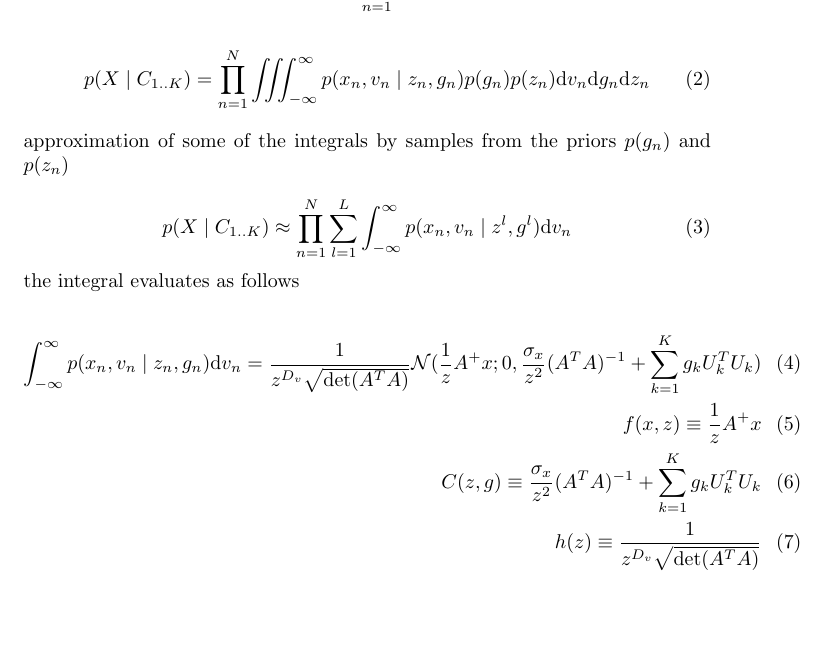
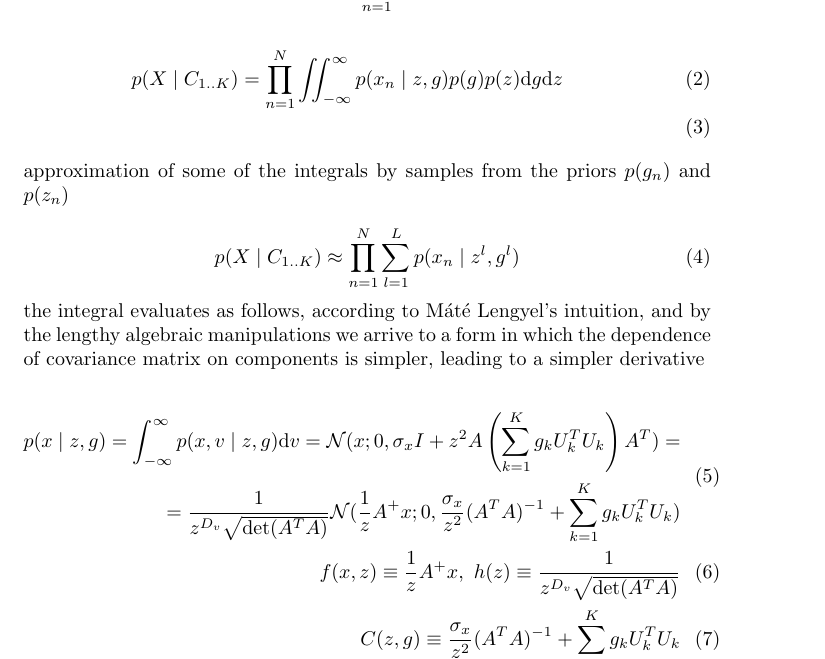
Before and after one commit to hagymasbab/csm, a LaTeX document (gestalt_grad.tex): part of page 1 of 3, cut so that both start at the same text, the shorter picture padded with empty space. Compiled offline with pdfLaTeX.

Commit message:
likelihood

```diff
--- a/gestalt_grad.tex
+++ b/gestalt_grad.tex
@@ -12,23 +12,28 @@
 p(X \mid C_{1..K}) = \prod_{n=1}^N p(x_n \mid C_{1..K})
 \end{equation}
 
-\begin{equation}
-p(X \mid C_{1..K}) = \prod_{n=1}^N \iiint_{-\infty}^{\infty} p(x_n,v_n \mid z_n,g_n) p(g_n) p(z_n) \mathrm{d}v_n\mathrm{d}g_n\mathrm{d}z_n
-\end{equation}
+\begin{eqnarray}
+p(X \mid C_{1..K}) = \prod_{n=1}^N \iint_{-\infty}^{\infty} p(x_n \mid z,g) p(g) p(z) \mathrm{d}g\mathrm{d}z \\
+%p(X \mid C_{1..K}) = \prod_{n=1}^N \iiint_{-\infty}^{\infty} p(x_n,v_n \mid z_n,g_n) p(g_n) p(z_n) \mathrm{d}v_n\mathrm{d}g_n\mathrm{d}z_n
+\end{eqnarray}
 %
 approximation of some of the integrals by samples from the priors $p(g_n)$ and $p(z_n)$
 
 \begin{equation}
-p(X \mid C_{1..K}) \approx \prod_{n=1}^N \sum_{l=1}^{L} \int_{-\infty}^{\infty} p(x_n,v_n \mid z^l,g^l)  \mathrm{d}v_n
+p(X \mid C_{1..K}) \approx \prod_{n=1}^N \sum_{l=1}^{L}p(x_n \mid z^l,g^l)
 \end{equation}
 %
-the integral evaluates as follows
+the integral evaluates as follows, according to M\'at\'e Lengyel's intuition, and by the lengthy algebraic manipulations we arrive to a form in which the dependence of covariance matrix on components is simpler, leading to a simpler derivative
 
 \begin{eqnarray}
-\int_{-\infty}^{\infty} p(x_n,v_n \mid z_n,g_n)  \mathrm{d}v_n = \frac{1}{z^{D_v} \sqrt{\det(A^TA)}} \mathcal{N}(\frac{1}{z}A^{+}x;0,\frac{\sigma_x}{z^2} (A^TA)^{-1} + \sum_{k=1}^K g_k U_k^T U_k) \\
-f(x,z) \equiv \frac{1}{z}A^{+}x \\
+\begin{split}
+p(x \mid z,g) = \int_{-\infty}^{\infty} p(x,v \mid z,g)  \mathrm{d}v = \mathcal{N}(x;0,\sigma_x I + z^2 A \left( \sum_{k=1}^K g_k U_k^T U_k \right)A^T) =\\
+= \frac{1}{z^{D_v} \sqrt{\det(A^TA)}} \mathcal{N}(\frac{1}{z}A^{+}x;0,\frac{\sigma_x}{z^2} (A^TA)^{-1} + \sum_{k=1}^K g_k U_k^T U_k)
+%= \mathcal{N}(x;0,\sigma_x I + z^2 A \left( \sum_{k=1}^K g_k U_k^T U_k \right)A^T)
+\end{split} \\
+f(x,z) \equiv \frac{1}{z}A^{+}x, ~ h(z) \equiv  \frac{1}{z^{D_v} \sqrt{\det(A^TA)}} \\
 C(z,g) \equiv \frac{\sigma_x}{z^2} (A^TA)^{-1} + \sum_{k=1}^K g_k U_k^T U_k \\
-h(z) \equiv  \frac{1}{z^{D_v} \sqrt{\det(A^TA)}}
+%C(z,g) \equiv \sigma_x I + z^2 A \left( \sum_{k=1}^K g_k U_k^T U_k \right)A^T \\
 \end{eqnarray}
 %
 thus, the likelihood can be expressed as
```
Also changed, not shown: gestalt_grad.pdf, 2 other files.
